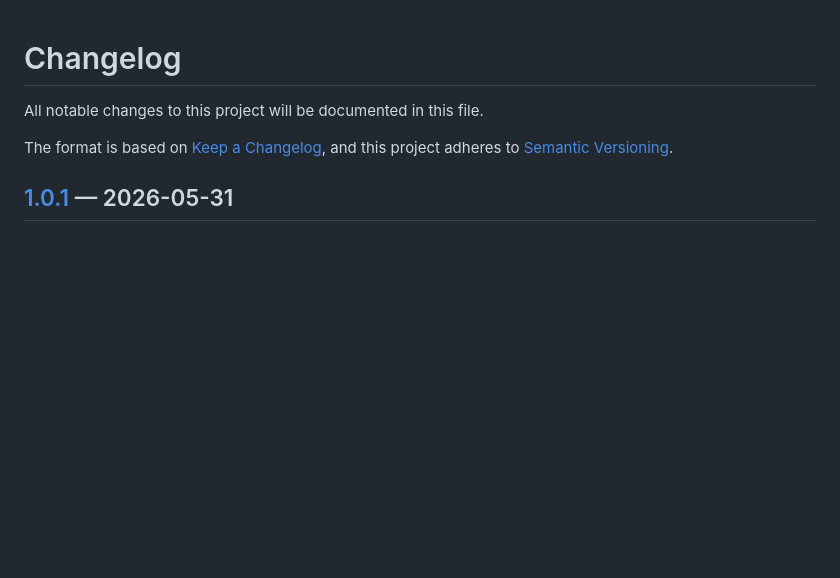
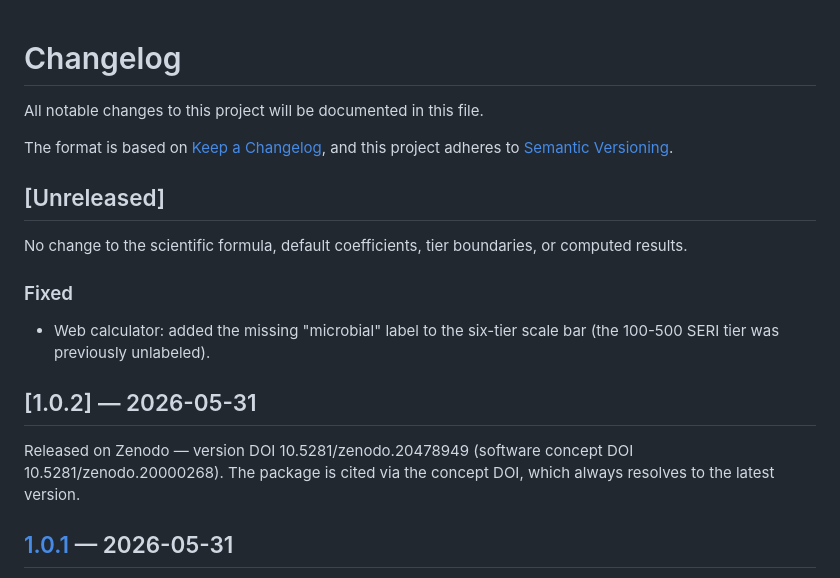
Before and after one commit to Selkh-arch/seri, a Markdown page: CHANGELOG.md, the part around the change. Rendered like a GitHub page; blank space fills up the shorter version.

Commit message:
docs(changelog): add v1.0.2 release (Zenodo DOI) and Unreleased calculator fix

```diff
--- a/CHANGELOG.md
+++ b/CHANGELOG.md
@@ -5,6 +5,18 @@ All notable changes to this project will be documented in this file.
 The format is based on [Keep a Changelog](https://keepachangelog.com/en/1.1.0/),
 and this project adheres to [Semantic Versioning](https://semver.org/spec/v2.0.0.html).
 
+## [Unreleased]
+No change to the scientific formula, default coefficients, tier boundaries,
+or computed results.
+
+### Fixed
+- Web calculator: added the missing "microbial" label to the six-tier scale
+  bar (the 100-500 SERI tier was previously unlabeled).
+
+## [1.0.2] — 2026-05-31
+Released on Zenodo — version DOI 10.5281/zenodo.20478949
+(software concept DOI 10.5281/zenodo.20000268). The package is cited via the
+concept DOI, which always resolves to the latest version.
 ## [1.0.1] — 2026-05-31
 
 Maintenance release: packaging, metadata, and continuous-integration fixes.
```
